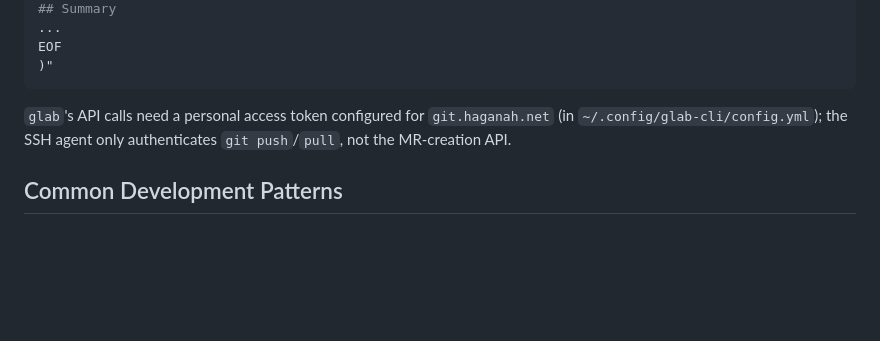
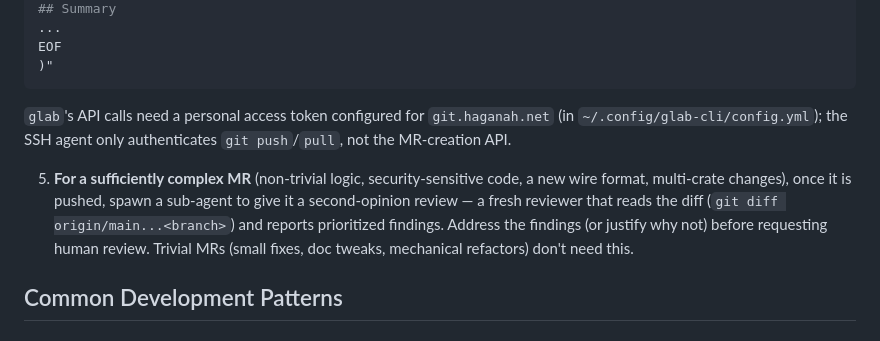
Before and after one commit to benj2468/wayfinder, a Markdown page: CLAUDE.md, the part around the change. GitHub-like rendering; blank space fills up the shorter version.

Commit message:
docs(claude): spawn a sub-agent to review sufficiently complex MRs

```diff
--- a/CLAUDE.md
+++ b/CLAUDE.md
@@ -282,6 +282,13 @@ EOF
 `git.haganah.net` (in `~/.config/glab-cli/config.yml`); the SSH agent only
 authenticates `git push`/`pull`, not the MR-creation API.
 
+5. **For a sufficiently complex MR** (non-trivial logic, security-sensitive code,
+   a new wire format, multi-crate changes), once it is pushed, spawn a sub-agent
+   to give it a second-opinion review — a fresh reviewer that reads the diff
+   (`git diff origin/main...<branch>`) and reports prioritized findings. Address
+   the findings (or justify why not) before requesting human review. Trivial MRs
+   (small fixes, doc tweaks, mechanical refactors) don't need this.
+
 ## Common Development Patterns
 
 ### Adding a new routing protocol
```
